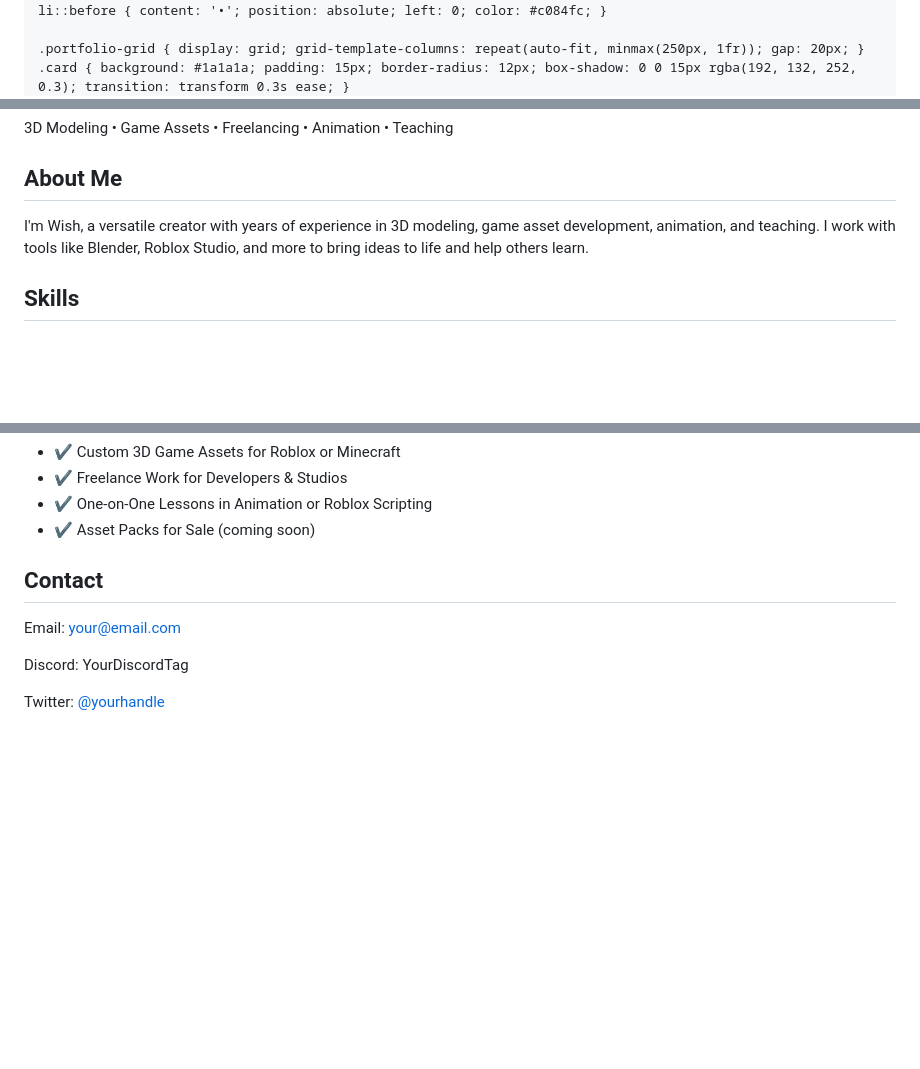
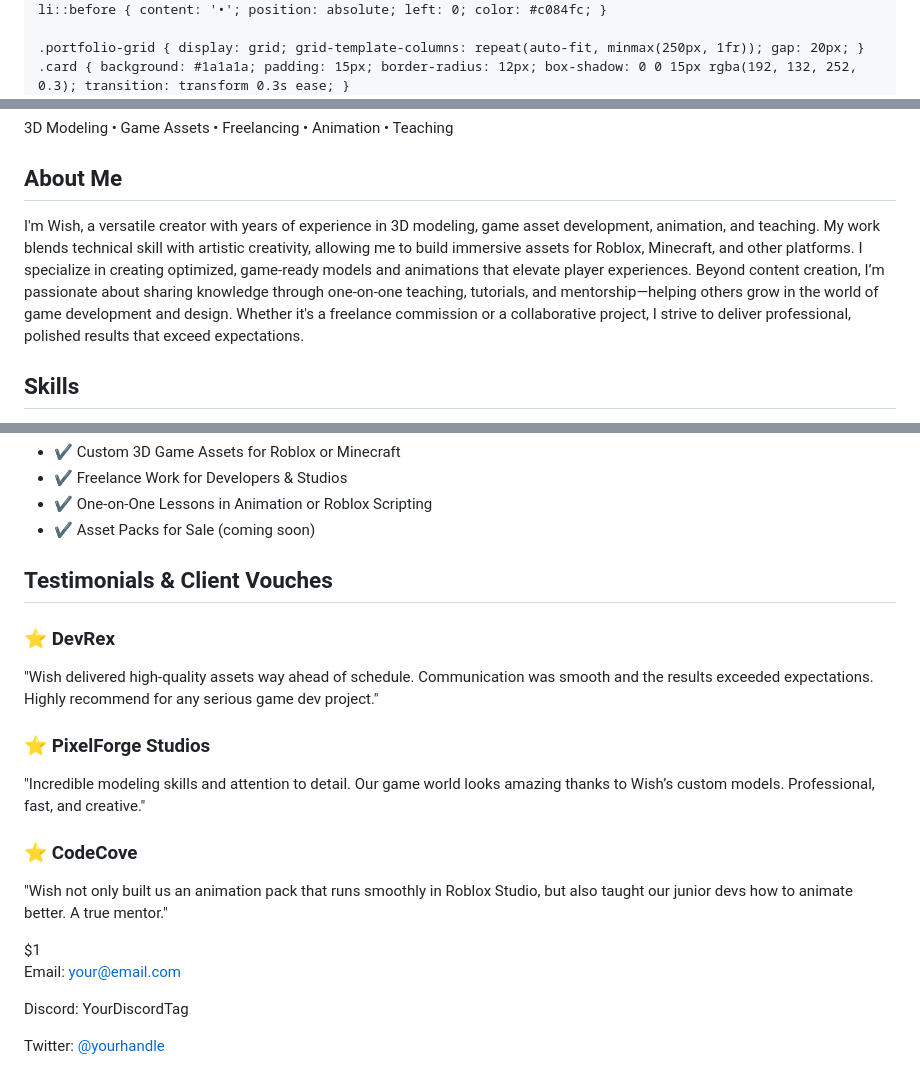
Before and after one commit to Wishes-laboratory/Wishes-laboratory, a Markdown page: README.md, 3 parts joined by grey strips. GitHub-like rendering; blank space fills up the shorter version.

```diff
--- a/README.md
+++ b/README.md
@@ -8,8 +8,8 @@
   <style>
     * { box-sizing: border-box; margin: 0; padding: 0; font-family: 'Inter', sans-serif; scroll-behavior: smooth; }
     body { background: #0a0a0a; color: #fff; line-height: 1.6; padding: 20px; }
-    header { text-align: center; padding: 50px 20px; background: linear-gradient(145deg, #1c1c1c, #2b2b2b); border-radius: 16px; animation: fadeIn 1.2s ease-out; }
-    header h1 { font-size: 2.8rem; margin-bottom: 10px; color: #c084fc; }
+    head background: linear-gradient(145deg, #1c1c1c, #2b2b2b); border-radius: 16px; animation: fadeIn 1.2s ease-out; }
+    headeer { text-align: center; padding: 50px 20px;r h1 { font-size: 2.8rem; margin-bottom: 10px; color: #c084fc; }
     header p { font-size: 1.2rem; color: #ccc; }
 
     section { max-width: 900px; margin: 60px auto; padding: 20px; animation: fadeInUp 1s ease-out; }
@@ -48,7 +48,7 @@
 
   <section>
     <h2>About Me</h2>
-    <p>I'm Wish, a versatile creator with years of experience in 3D modeling, game asset development, animation, and teaching. I work with tools like Blender, Roblox Studio, and more to bring ideas to life and help others learn.</p>
+    <p>I'm Wish, a versatile creator with years of experience in 3D modeling, game asset development, animation, and teaching. My work blends technical skill with artistic creativity, allowing me to build immersive assets for Roblox, Minecraft, and other platforms. I specialize in creating optimized, game-ready models and animations that elevate player experiences. Beyond content creation, I’m passionate about sharing knowledge through one-on-one teaching, tutorials, and mentorship—helping others grow in the world of game development and design. Whether it's a freelance commission or a collaborative project, I strive to deliver professional, polished results that exceed expectations.</p>
   </section>
 
   <section>
@@ -90,7 +90,22 @@
   </section>
 
   <section>
-    <h2>Contact</h2>
+    <h2>Testimonials & Client Vouches</h2>
+    <div class="portfolio-grid">
+      <div class="card">
+        <h3>⭐ DevRex</h3>
+        <p>"Wish delivered high-quality assets way ahead of schedule. Communication was smooth and the results exceeded expectations. Highly recommend for any serious game dev project."</p>
+      </div>
+      <div class="card">
+        <h3>⭐ PixelForge Studios</h3>
+        <p>"Incredible modeling skills and attention to detail. Our game world looks amazing thanks to Wish’s custom models. Professional, fast, and creative."</p>
+      </div>
+      <div class="card">
+        <h3>⭐ CodeCove</h3>
+        <p>"Wish not only built us an animation pack that runs smoothly in Roblox Studio, but also taught our junior devs how to animate better. A true mentor."</p>
+      </div>
+    </div>
+  $1
     <p>Email: <a href="mailto:your@email.com">your@email.com</a></p>
     <p>Discord: YourDiscordTag</p>
     <p>Twitter: <a href="https://twitter.com/yourhandle" target="_blank">@yourhandle</a></p>
```
